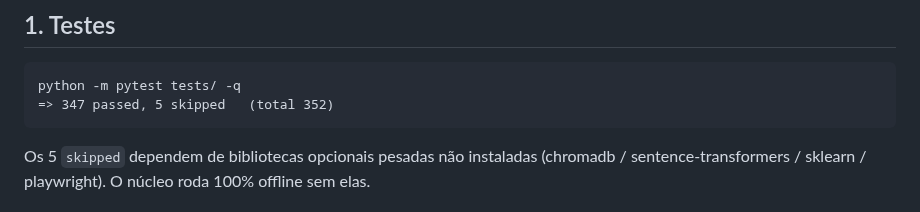
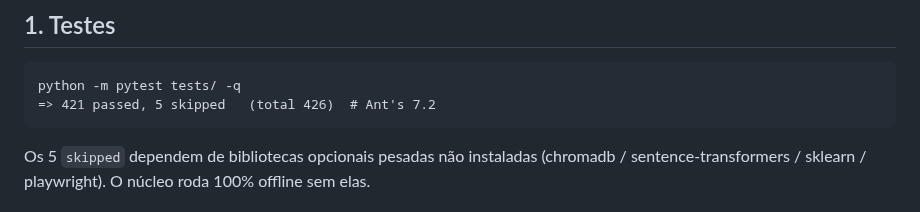
Before and after one commit to joninhasreis1808-cyber/ants-colony-ai, a Markdown page: ESTADO_ATUAL.md, the part around the change. Rendered like a GitHub page.

````diff
--- a/ESTADO_ATUAL.md
+++ b/ESTADO_ATUAL.md
@@ -7,7 +7,7 @@
 
 ```
 python -m pytest tests/ -q
-=> 347 passed, 5 skipped   (total 352)
+=> 421 passed, 5 skipped   (total 426)  # Ant's 7.2
 ```
 
 Os 5 `skipped` dependem de bibliotecas opcionais pesadas não instaladas
````
Also changed, not shown: DIAGNOSTICO_7.2.md (+35 -0 lines).
